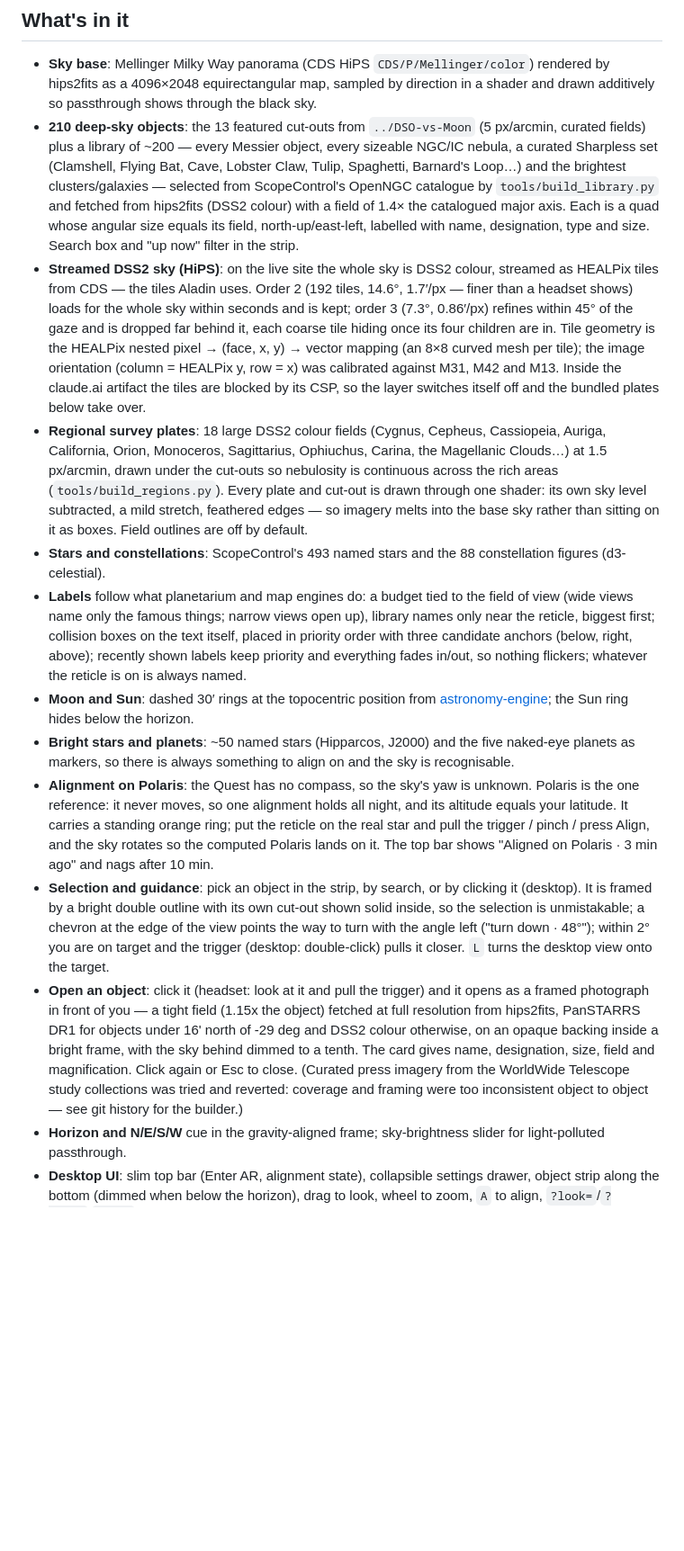
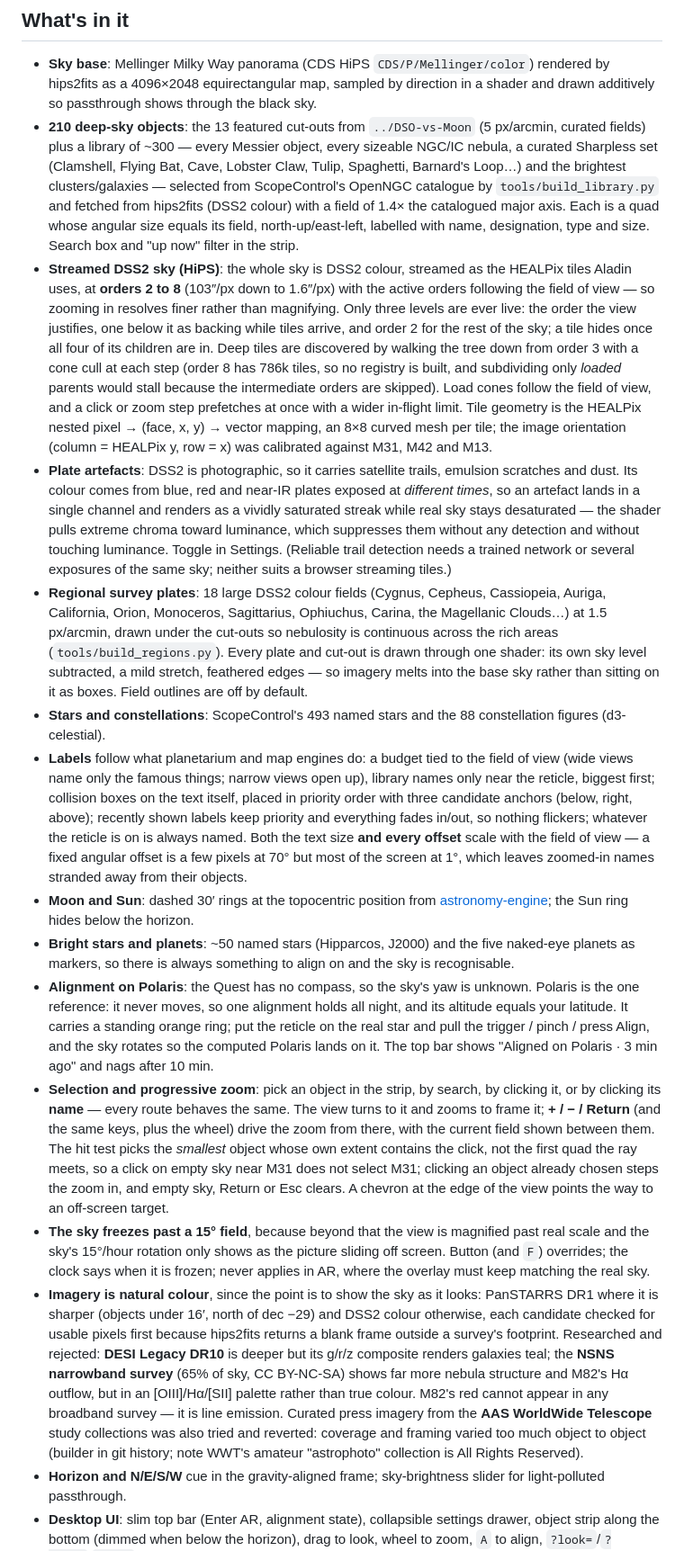
Before and after one commit to JR06410/astroxr, a Markdown page: README.md, the part around the change. Shown at 90% size. GitHub-like rendering; blank space fills up the shorter version.

Commit message:
deploy: AstroXR: bring README and project memory up to date

```diff
--- a/README.md
+++ b/README.md
@@ -32,18 +32,27 @@ solves on the mount with plate solving and AstroXR will solve on the headset wit
   4096×2048 equirectangular map, sampled by direction in a shader and drawn additively so passthrough shows
   through the black sky.
 - **210 deep-sky objects**: the 13 featured cut-outs from `../DSO-vs-Moon` (5 px/arcmin, curated fields) plus a
-  library of ~200 — every Messier object, every sizeable NGC/IC nebula, a curated Sharpless set (Clamshell,
+  library of ~300 — every Messier object, every sizeable NGC/IC nebula, a curated Sharpless set (Clamshell,
   Flying Bat, Cave, Lobster Claw, Tulip, Spaghetti, Barnard's Loop…) and the brightest clusters/galaxies — selected from
   ScopeControl's OpenNGC catalogue by `tools/build_library.py` and fetched from hips2fits (DSS2 colour) with a
   field of 1.4× the catalogued major axis. Each is a quad whose angular size equals its field, north-up/east-left,
   labelled with name, designation, type and size. Search box and "up now" filter in the strip.
-- **Streamed DSS2 sky (HiPS)**: on the live site the whole sky is DSS2 colour, streamed as HEALPix tiles from
-  CDS — the tiles Aladin uses. Order 2 (192 tiles, 14.6°, 1.7′/px — finer than a headset shows) loads for the
-  whole sky within seconds and is kept; order 3 (7.3°, 0.86′/px) refines within 45° of the gaze and is dropped
-  far behind it, each coarse tile hiding once its four children are in. Tile geometry is the HEALPix nested
-  pixel → (face, x, y) → vector mapping (an 8×8 curved mesh per tile); the image orientation (column = HEALPix
-  y, row = x) was calibrated against M31, M42 and M13. Inside the claude.ai artifact the tiles are blocked by
-  its CSP, so the layer switches itself off and the bundled plates below take over.
+- **Streamed DSS2 sky (HiPS)**: the whole sky is DSS2 colour, streamed as the HEALPix tiles Aladin uses, at
+  **orders 2 to 8** (103″/px down to 1.6″/px) with the active orders following the field of view — so zooming in
+  resolves finer rather than magnifying. Only three levels are ever live: the order the view justifies, one below
+  it as backing while tiles arrive, and order 2 for the rest of the sky; a tile hides once all four of its
+  children are in. Deep tiles are discovered by walking the tree down from order 3 with a cone cull at each step
+  (order 8 has 786k tiles, so no registry is built, and subdividing only *loaded* parents would stall because the
+  intermediate orders are skipped). Load cones follow the field of view, and a click or zoom step prefetches at
+  once with a wider in-flight limit. Tile geometry is the HEALPix nested pixel → (face, x, y) → vector mapping,
+  an 8×8 curved mesh per tile; the image orientation (column = HEALPix y, row = x) was calibrated against M31,
+  M42 and M13.
+- **Plate artefacts**: DSS2 is photographic, so it carries satellite trails, emulsion scratches and dust. Its
+  colour comes from blue, red and near-IR plates exposed at *different times*, so an artefact lands in a single
+  channel and renders as a vividly saturated streak while real sky stays desaturated — the shader pulls extreme
+  chroma toward luminance, which suppresses them without any detection and without touching luminance. Toggle in
+  Settings. (Reliable trail detection needs a trained network or several exposures of the same sky; neither suits
+  a browser streaming tiles.)
 - **Regional survey plates**: 18 large DSS2 colour fields (Cygnus, Cepheus, Cassiopeia, Auriga, California,
   Orion, Monoceros, Sagittarius, Ophiuchus, Carina, the Magellanic Clouds…) at 1.5 px/arcmin, drawn under the
   cut-outs so nebulosity is continuous across the rich areas (`tools/build_regions.py`). Every plate and cut-out
@@ -53,7 +62,9 @@ solves on the mount with plate solving and AstroXR will solve on the headset wit
 - **Labels** follow what planetarium and map engines do: a budget tied to the field of view (wide views name only
   the famous things; narrow views open up), library names only near the reticle, biggest first; collision boxes
   on the text itself, placed in priority order with three candidate anchors (below, right, above); recently shown
-  labels keep priority and everything fades in/out, so nothing flickers; whatever the reticle is on is always named.
+  labels keep priority and everything fades in/out, so nothing flickers; whatever the reticle is on is always
+  named. Both the text size **and every offset** scale with the field of view — a fixed angular offset is a few
+  pixels at 70° but most of the screen at 1°, which leaves zoomed-in names stranded away from their objects.
 - **Moon and Sun**: dashed 30′ rings at the topocentric position from
   [astronomy-engine](https://github.com/cosinekitty/astronomy); the Sun ring hides below the horizon.
 - **Bright stars and planets**: ~50 named stars (Hipparcos, J2000) and the five naked-eye planets as markers,
@@ -62,16 +73,24 @@ solves on the mount with plate solving and AstroXR will solve on the headset wit
   it never moves, so one alignment holds all night, and its altitude equals your latitude. It carries a standing
   orange ring; put the reticle on the real star and pull the trigger / pinch / press Align, and the sky rotates
   so the computed Polaris lands on it. The top bar shows "Aligned on Polaris · 3 min ago" and nags after 10 min.
-- **Selection and guidance**: pick an object in the strip, by search, or by clicking it (desktop). It is framed
-  by a bright double outline with its own cut-out shown solid inside, so the selection is unmistakable; a chevron
-  at the edge of the view points the way to turn with the angle left ("turn down · 48°"); within 2° you are on
-  target and the trigger (desktop: double-click) pulls it closer. `L` turns the desktop view onto the target.
-- **Open an object**: click it (headset: look at it and pull the trigger) and it opens as a framed photograph in
-  front of you — a tight field (1.15x the object) fetched at full resolution from hips2fits, PanSTARRS DR1 for
-  objects under 16' north of -29 deg and DSS2 colour otherwise, on an opaque backing inside a bright frame, with
-  the sky behind dimmed to a tenth. The card gives name, designation, size, field and magnification. Click again
-  or Esc to close. (Curated press imagery from the WorldWide Telescope study collections was tried and reverted:
-  coverage and framing were too inconsistent object to object — see git history for the builder.)
+- **Selection and progressive zoom**: pick an object in the strip, by search, by clicking it, or by clicking its
+  **name** — every route behaves the same. The view turns to it and zooms to frame it; **+ / − / Return** (and the
+  same keys, plus the wheel) drive the zoom from there, with the current field shown between them. The hit test
+  picks the *smallest* object whose own extent contains the click, not the first quad the ray meets, so a click on
+  empty sky near M31 does not select M31; clicking an object already chosen steps the zoom in, and empty sky,
+  Return or Esc clears. A chevron at the edge of the view points the way to an off-screen target.
+- **The sky freezes past a 15° field**, because beyond that the view is magnified past real scale and the sky's
+  15°/hour rotation only shows as the picture sliding off screen. Button (and `F`) overrides; the clock says when
+  it is frozen; never applies in AR, where the overlay must keep matching the real sky.
+- **Imagery is natural colour**, since the point is to show the sky as it looks: PanSTARRS DR1 where it is
+  sharper (objects under 16′, north of dec −29) and DSS2 colour otherwise, each candidate checked for usable
+  pixels first because hips2fits returns a blank frame outside a survey's footprint. Researched and rejected:
+  **DESI Legacy DR10** is deeper but its g/r/z composite renders galaxies teal; the **NSNS narrowband survey**
+  (65% of sky, CC BY-NC-SA) shows far more nebula structure and M82's Hα outflow, but in an [OIII]/Hα/[SII]
+  palette rather than true colour. M82's red cannot appear in any broadband survey — it is line emission.
+  Curated press imagery from the **AAS WorldWide Telescope** study collections was also tried and reverted:
+  coverage and framing varied too much object to object (builder in git history; note WWT's amateur
+  "astrophoto" collection is All Rights Reserved).
 - **Horizon and N/E/S/W** cue in the gravity-aligned frame; sky-brightness slider for light-polluted passthrough.
 - **Desktop UI**: slim top bar (Enter AR, alignment state), collapsible settings drawer, object strip along the
   bottom (dimmed when below the horizon), drag to look, wheel to zoom, `A` to align, `?look=`/`?hold=`/`?fov=` URL
```
